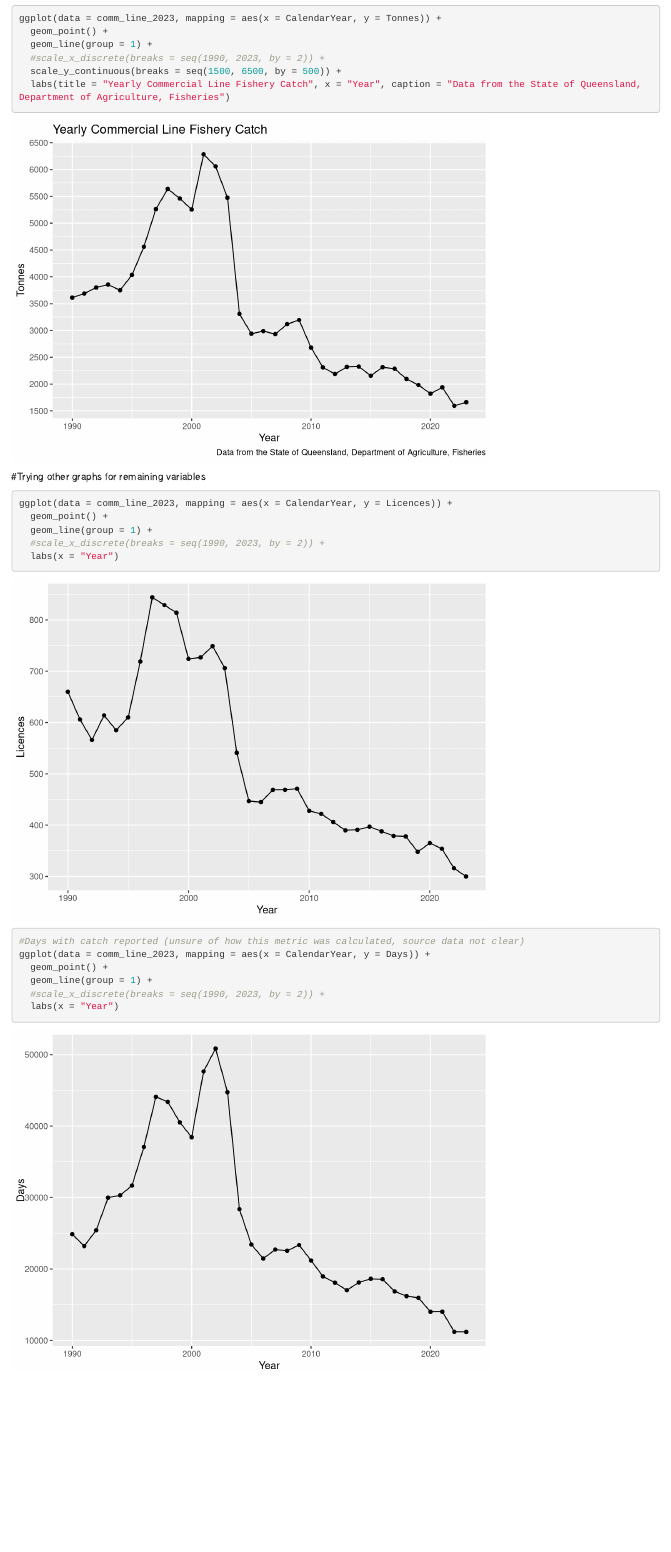
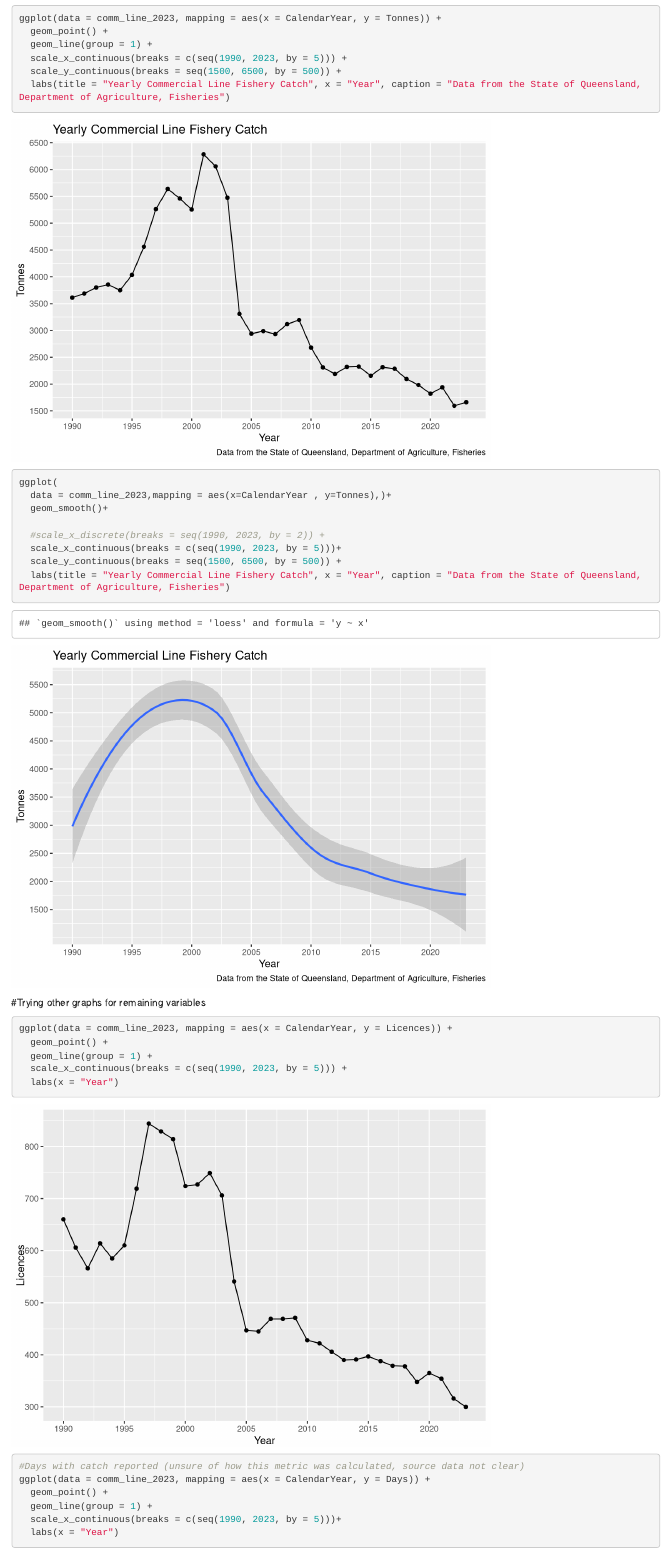
Before and after one commit to payschlew34/MB5370_gitR_PaySchlew, an R Markdown document (code/QFISH.Rmd): the page in a window 1100 px wide, from 1630 px down. Rendered offline with R 4.5, knitr and Pandoc, with nearby package versions; some code elsewhere in the file could not run offline.

Commit message:
Xander edits. Made a smooth graph and changed x-axis values.

````diff
--- a/code/QFISH.Rmd
+++ b/code/QFISH.Rmd
@@ -62,9 +62,20 @@ head(comm_line_2023)
 ggplot(data = comm_line_2023, mapping = aes(x = CalendarYear, y = Tonnes)) +
   geom_point() +
   geom_line(group = 1) +
-  #scale_x_discrete(breaks = seq(1990, 2023, by = 2)) +
+  scale_x_continuous(breaks = c(seq(1990, 2023, by = 5))) +
   scale_y_continuous(breaks = seq(1500, 6500, by = 500)) +
   labs(title = "Yearly Commercial Line Fishery Catch", x = "Year", caption = "Data from the State of Queensland, Department of Agriculture, Fisheries")
+```
+```{r}
+ggplot(
+  data = comm_line_2023,mapping = aes(x=CalendarYear , y=Tonnes),)+
+  geom_smooth()+
+
+  #scale_x_discrete(breaks = seq(1990, 2023, by = 2)) +
+  scale_x_continuous(breaks = c(seq(1990, 2023, by = 5)))+
+  scale_y_continuous(breaks = seq(1500, 6500, by = 500)) +
+  labs(title = "Yearly Commercial Line Fishery Catch", x = "Year", caption = "Data from the State of Queensland, Department of Agriculture, Fisheries")
+
 ```
 
 
@@ -73,7 +84,7 @@ ggplot(data = comm_line_2023, mapping = aes(x = CalendarYear, y = Tonnes)) +
 ggplot(data = comm_line_2023, mapping = aes(x = CalendarYear, y = Licences)) +
   geom_point() +
   geom_line(group = 1) +
-  #scale_x_discrete(breaks = seq(1990, 2023, by = 2)) +
+  scale_x_continuous(breaks = c(seq(1990, 2023, by = 5))) +
   labs(x = "Year")
 ```
 
@@ -82,6 +93,6 @@ ggplot(data = comm_line_2023, mapping = aes(x = CalendarYear, y = Licences)) +
 ggplot(data = comm_line_2023, mapping = aes(x = CalendarYear, y = Days)) +
   geom_point() +
   geom_line(group = 1) +
-  #scale_x_discrete(breaks = seq(1990, 2023, by = 2)) +
+  scale_x_continuous(breaks = c(seq(1990, 2023, by = 5)))+
   labs(x = "Year")
 ```
````
